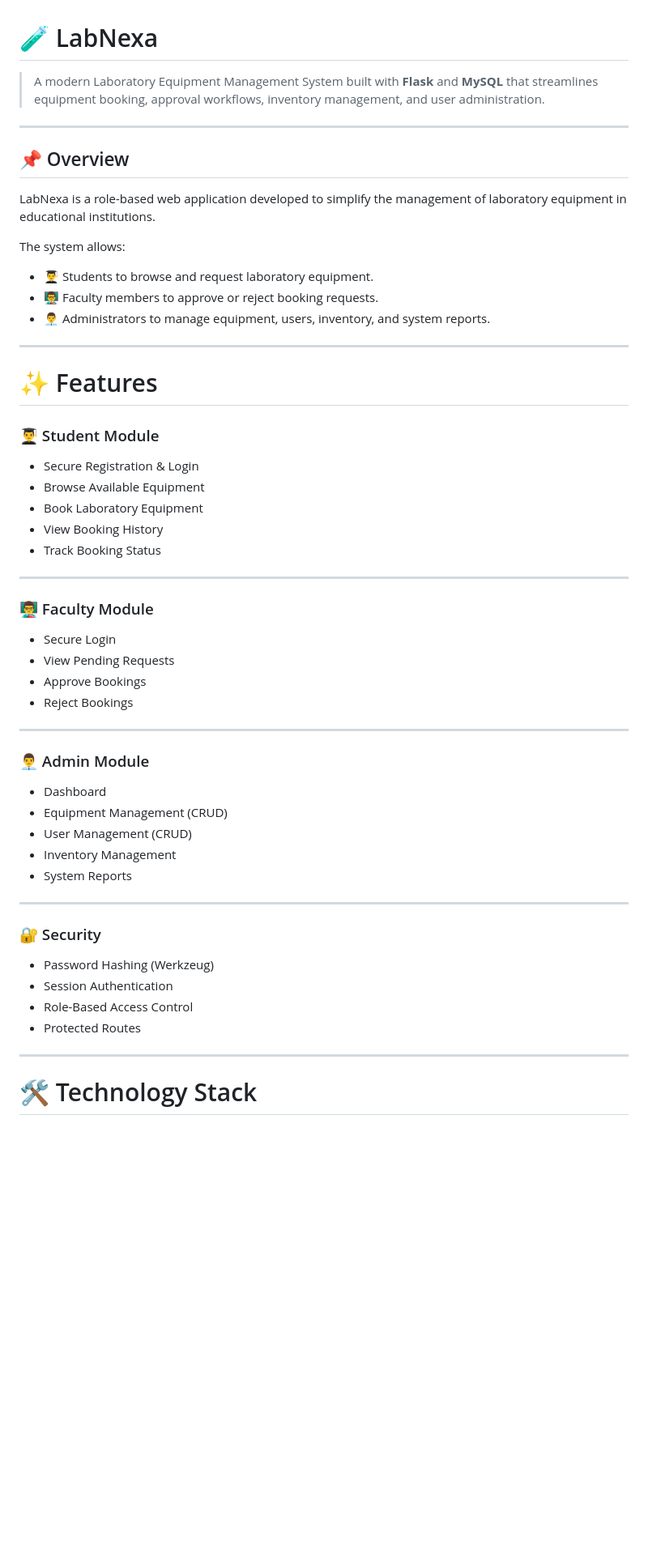
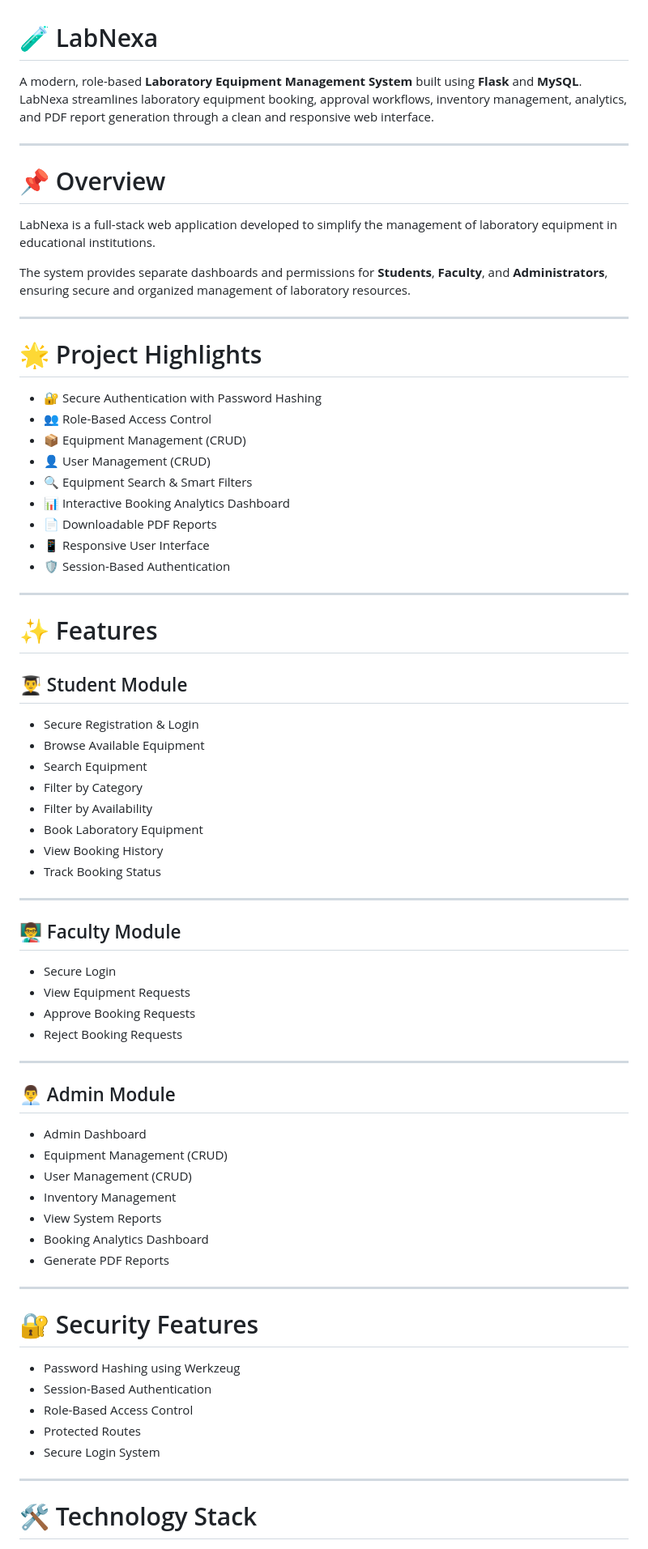
Before and after one commit to yashnandwani202-ops/smart-lab-equipment-application, a Markdown page: README.md, the part around one of its changes. Shown at 81% size. Drawn GitHub-style; blank space fills up the shorter version.

Commit message:
Revise README for clarity and additional details
Updated the README to enhance clarity and detail about the LabNexa project, including features, installation instructions, and future enhancements.

```diff
--- a/README.md
+++ b/README.md
@@ -1,58 +1,74 @@
 # 🧪 LabNexa
 
-> A modern Laboratory Equipment Management System built with **Flask** and **MySQL** that streamlines equipment booking, approval workflows, inventory management, and user administration.
+A modern, role-based **Laboratory Equipment Management System** built using **Flask** and **MySQL**. LabNexa streamlines laboratory equipment booking, approval workflows, inventory management, analytics, and PDF report generation through a clean and responsive web interface.
 
 ---
 
-## 📌 Overview
+# 📌 Overview
 
-LabNexa is a role-based web application developed to simplify the management of laboratory equipment in educational institutions.
+LabNexa is a full-stack web application developed to simplify the management of laboratory equipment in educational institutions.
 
-The system allows:
+The system provides separate dashboards and permissions for **Students**, **Faculty**, and **Administrators**, ensuring secure and organized management of laboratory resources.
 
-- 👨‍🎓 Students to browse and request laboratory equipment.
-- 👨‍🏫 Faculty members to approve or reject booking requests.
-- 👨‍💼 Administrators to manage equipment, users, inventory, and system reports.
+---
+
+# 🌟 Project Highlights
+
+- 🔐 Secure Authentication with Password Hashing
+- 👥 Role-Based Access Control
+- 📦 Equipment Management (CRUD)
+- 👤 User Management (CRUD)
+- 🔍 Equipment Search & Smart Filters
+- 📊 Interactive Booking Analytics Dashboard
+- 📄 Downloadable PDF Reports
+- 📱 Responsive User Interface
+- 🛡️ Session-Based Authentication
 
 ---
 
 # ✨ Features
 
-### 👨‍🎓 Student Module
+## 👨‍🎓 Student Module
 
 - Secure Registration & Login
 - Browse Available Equipment
+- Search Equipment
+- Filter by Category
+- Filter by Availability
 - Book Laboratory Equipment
 - View Booking History
 - Track Booking Status
 
 ---
 
-### 👨‍🏫 Faculty Module
+## 👨‍🏫 Faculty Module
 
 - Secure Login
-- View Pending Requests
-- Approve Bookings
-- Reject Bookings
+- View Equipment Requests
+- Approve Booking Requests
+- Reject Booking Requests
 
 ---
 
-### 👨‍💼 Admin Module
+## 👨‍💼 Admin Module
 
-- Dashboard
+- Admin Dashboard
 - Equipment Management (CRUD)
 - User Management (CRUD)
 - Inventory Management
-- System Reports
+- View System Reports
+- Booking Analytics Dashboard
+- Generate PDF Reports
 
 ---
 
-### 🔐 Security
+# 🔐 Security Features
 
-- Password Hashing (Werkzeug)
-- Session Authentication
+- Password Hashing using Werkzeug
+- Session-Based Authentication
 - Role-Based Access Control
 - Protected Routes
+- Secure Login System
 
 ---
 
```
Also changed, not shown: other parts of README.md (+53 -32 lines).
